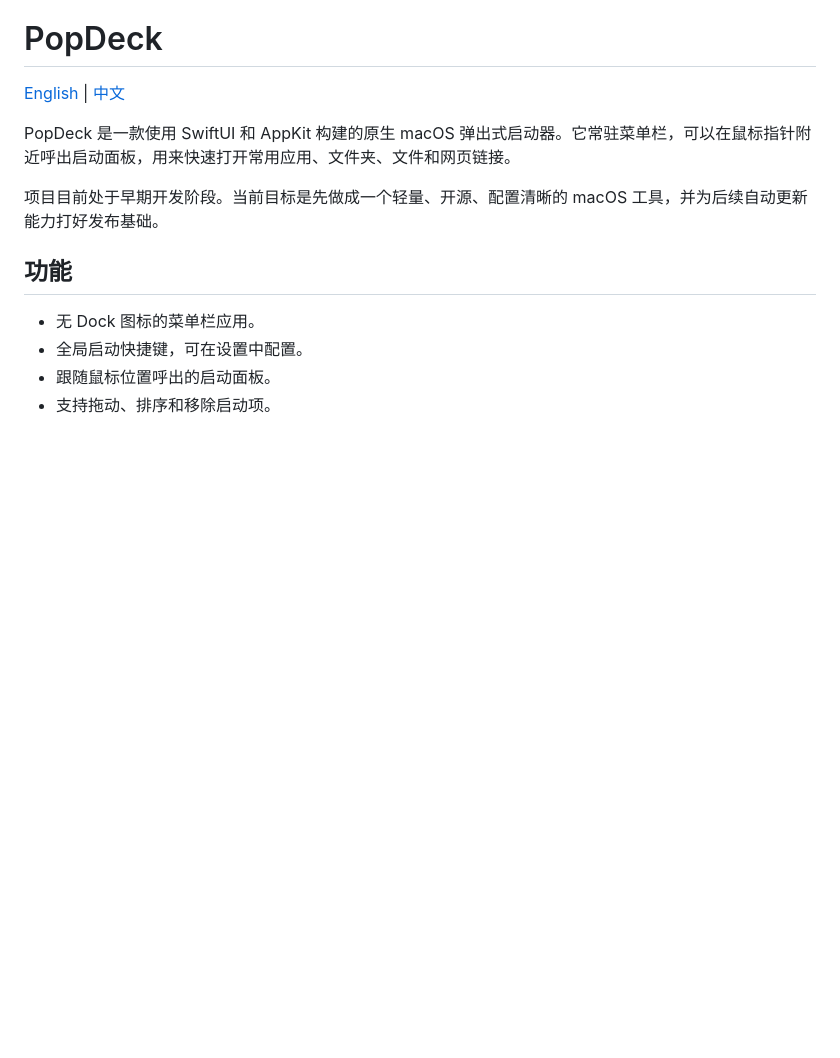
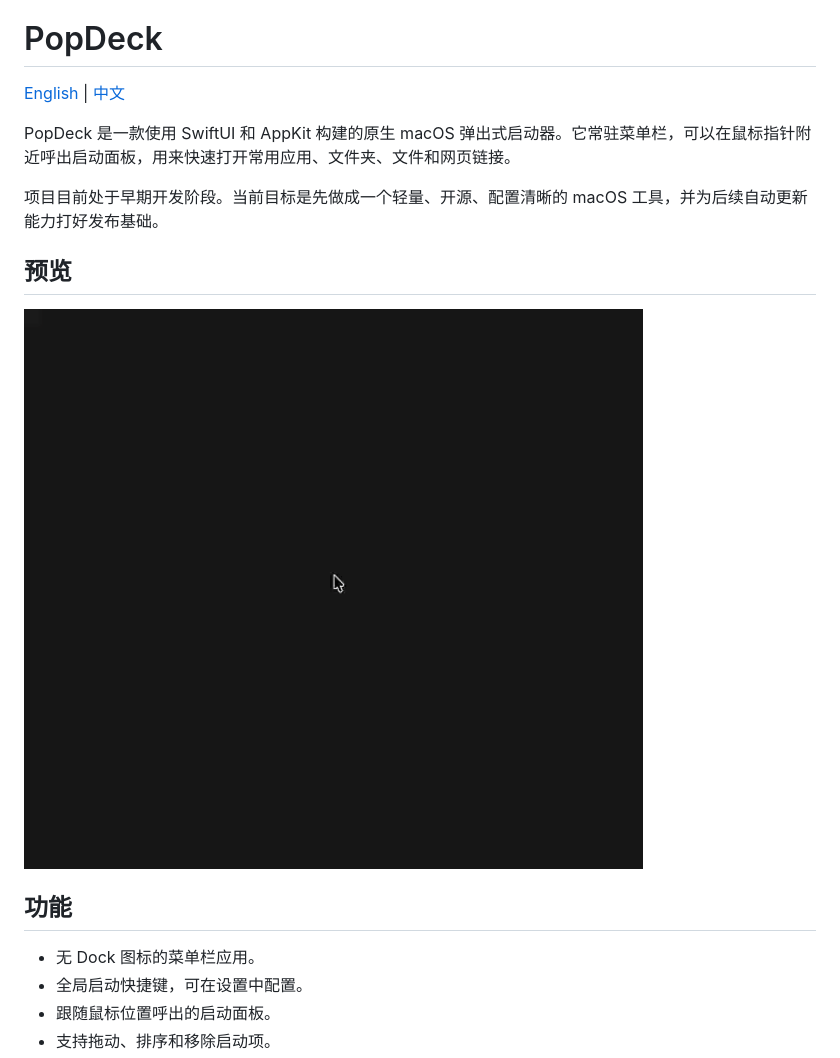
Before and after one commit to IceTeddy/popdeck, a Markdown page: README.zh-CN.md, the part around the change. Drawn GitHub-style; pictures changed too: docs/assets/popdeck-hub-demo.gif (added); blank space fills up the shorter version.

Commit message:
Add README launcher demo GIF

```diff
--- a/README.zh-CN.md
+++ b/README.zh-CN.md
@@ -5,6 +5,10 @@
 PopDeck 是一款使用 SwiftUI 和 AppKit 构建的原生 macOS 弹出式启动器。它常驻菜单栏，可以在鼠标指针附近呼出启动面板，用来快速打开常用应用、文件夹、文件和网页链接。
 
 项目目前处于早期开发阶段。当前目标是先做成一个轻量、开源、配置清晰的 macOS 工具，并为后续自动更新能力打好发布基础。
+
+## 预览
+
+<img src="docs/assets/popdeck-hub-demo.gif" width="720" alt="PopDeck 启动器演示">
 
 ## 功能
 
```
Also changed, not shown: README.md (+4 -0 lines).
